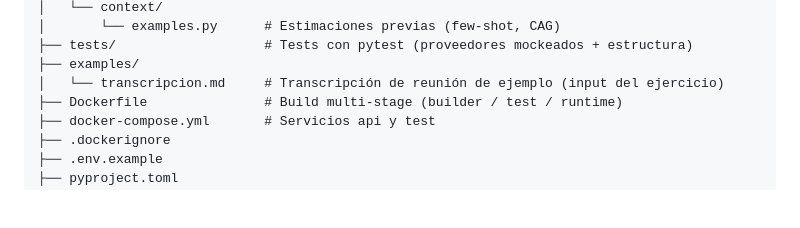
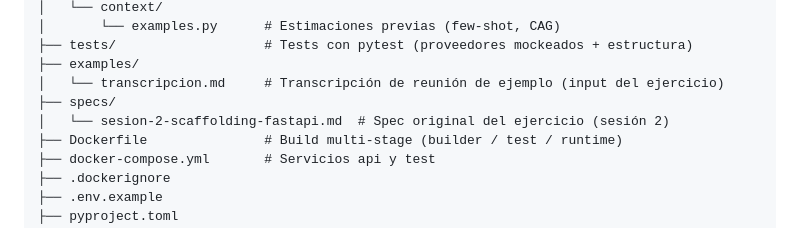
Before and after one commit to borjaberrocal87/lidr-ai-engineering-202609, a Markdown page: estimador-cag/README.md, the part around the change. Drawn GitHub-style; blank space fills up the shorter version.

Commit message:
chore(sesion-2): mover spec del ejercicio a estimador-cag/specs

```diff
--- a/estimador-cag/README.md
+++ b/estimador-cag/README.md
@@ -18,6 +18,8 @@ estimador-cag/
 ├── tests/                   # Tests con pytest (proveedores mockeados + estructura)
 ├── examples/
 │   └── transcripcion.md     # Transcripción de reunión de ejemplo (input del ejercicio)
+├── specs/
+│   └── sesion-2-scaffolding-fastapi.md  # Spec original del ejercicio (sesión 2)
 ├── Dockerfile               # Build multi-stage (builder / test / runtime)
 ├── docker-compose.yml       # Servicios api y test
 ├── .dockerignore
```
Also changed, not shown: estimador-cag/specs/sesion-2-scaffolding-fastapi.md (renamed from sesion-2-scaffolding-fastapi/specs/spec-estimador-cag.md).
